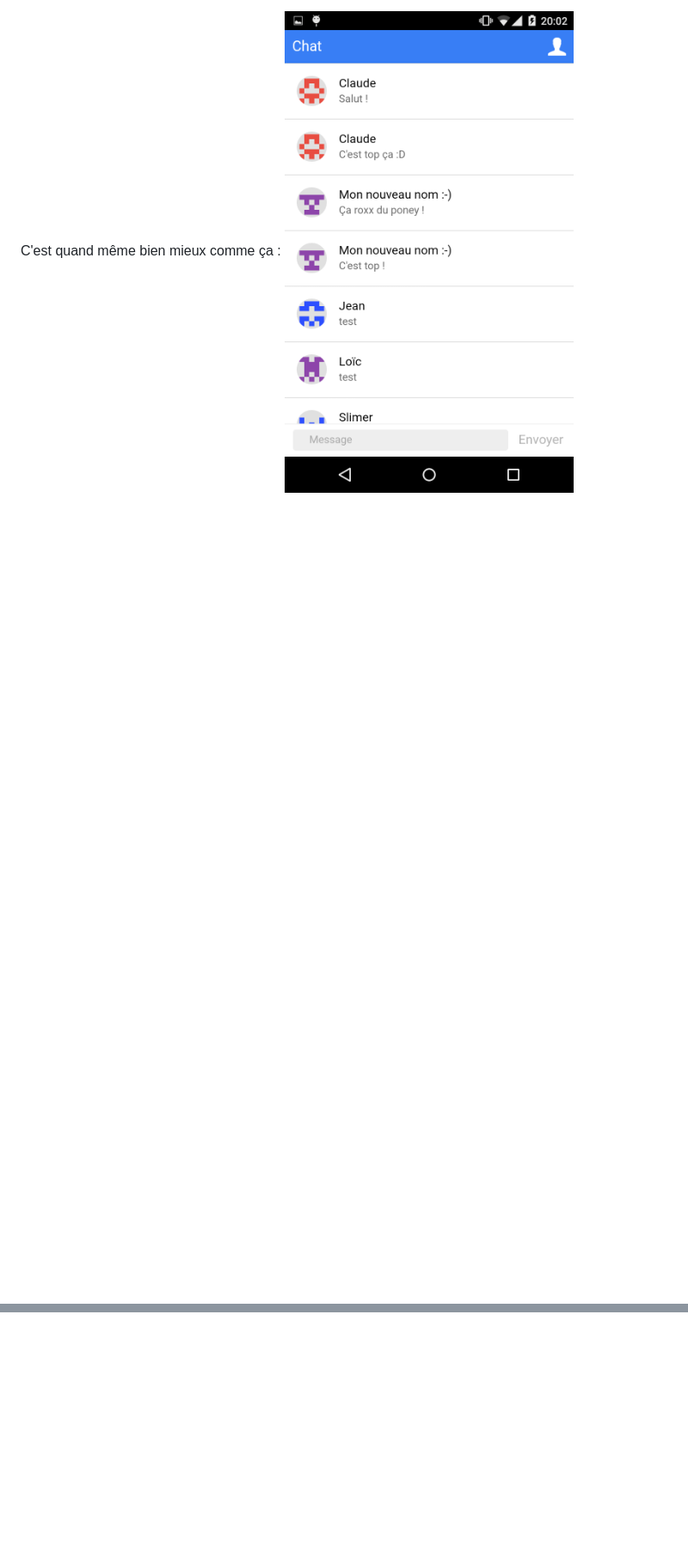
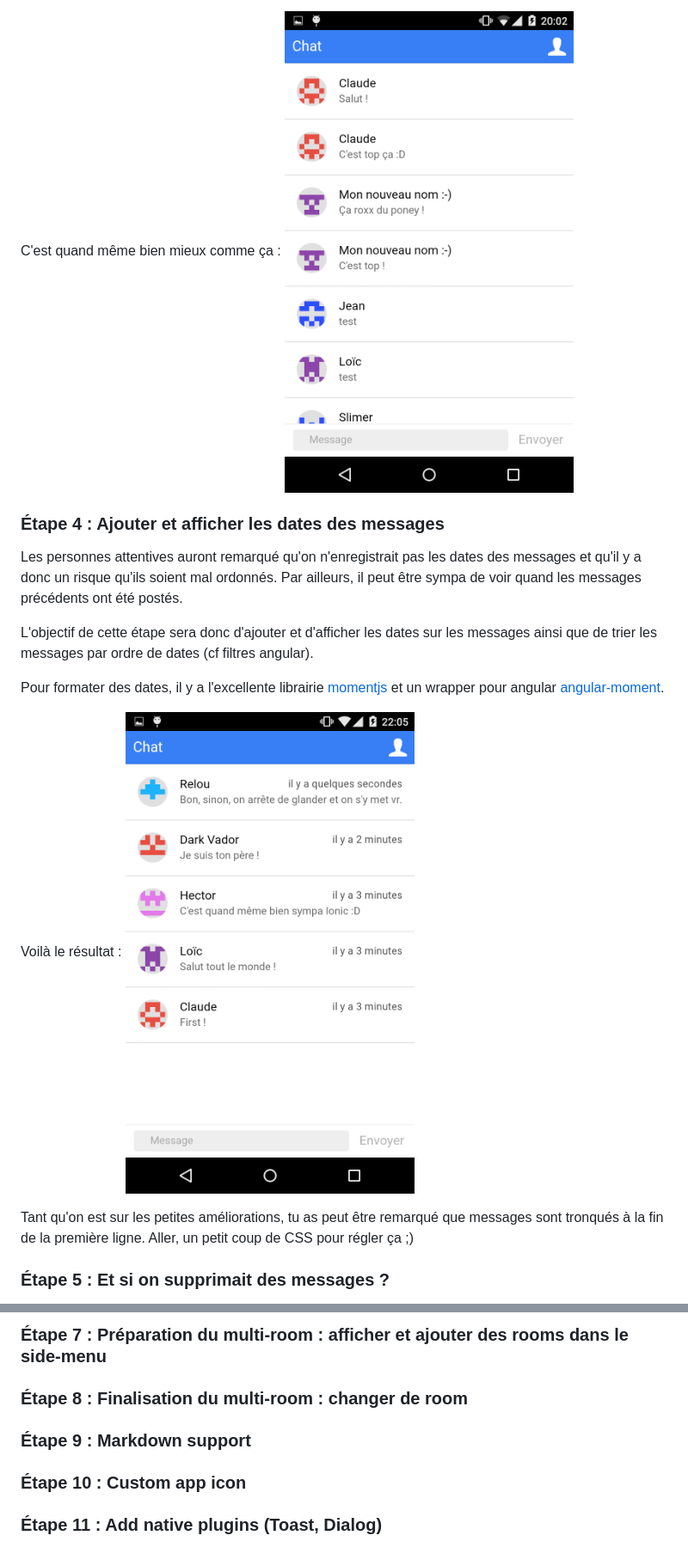
Before and after one commit to loicknuchel/devoxx-2015-ionic-chat, a Markdown page: README.md, 2 parts joined by grey strips. Shown: that part at 86% size. GitHub-like rendering; pictures changed too: screenshots/step4-1.png (added); blank space fills up the shorter version.

Commit message:
write steps 4 to 6

```diff
--- a/README.md
+++ b/README.md
@@ -113,3 +113,18 @@ Voici à quoi ça devrais ressembler : ![Screen step3-1](screenshots/step3-1.png
 Il serait certainement un peu mieux que tous les utilisateurs n'aient pas le même avatar. Comme prendre une photo, la redimentionner, l'uploader sur un serveur et l'afficher en tant qu'avatar utilisateur est un peu complexe, je te propose d'utiliser des [identicon](https://github.com/cupcake/sigil).
 
 C'est quand même bien mieux comme ça : ![Screen step3-end](screenshots/step3-end.png)
+
+### Étape 4 : Ajouter et afficher les dates des messages
+
+Les personnes attentives auront remarqué qu'on n'enregistrait pas les dates des messages et qu'il y a donc un risque qu'ils soient mal ordonnés. Par ailleurs, il peut être sympa de voir quand les messages précédents ont été postés.
+
+L'objectif de cette étape sera donc d'ajouter et d'afficher les dates sur les messages ainsi que de trier les messages par ordre de dates (cf filtres angular).
+
+Pour formater des dates, il y a l'excellente librairie [momentjs](http://momentjs.com/) et un wrapper pour angular [angular-moment](https://github.com/urish/angular-moment).
+
+Voilà le résultat : ![Screen step4-1](screenshots/step4-1.png)
+
+Tant qu'on est sur les petites améliorations, tu as peut être remarqué que messages sont tronqués à la fin de la première ligne. Aller, un petit coup de CSS pour régler ça ;)
+
+### Étape 5 : Et si on supprimait des messages ?
+
@@ -115,0 +145,9 @@ C'est quand même bien mieux comme ça : ![Screen step3-end](screenshots/step3-e
+### Étape 7 : Préparation du multi-room : afficher et ajouter des rooms dans le side-menu
+
+### Étape 8 : Finalisation du multi-room : changer de room
+
+### Étape 9 : Markdown support
+
+### Étape 10 : Custom app icon
+
+### Étape 11 : Add native plugins (Toast, Dialog)
```
Also changed, not shown: other parts of README.md (+14 -0 lines), screenshots/step5.png (added), screenshots/step6-1.png (added), screenshots/step6-2.png (added).
